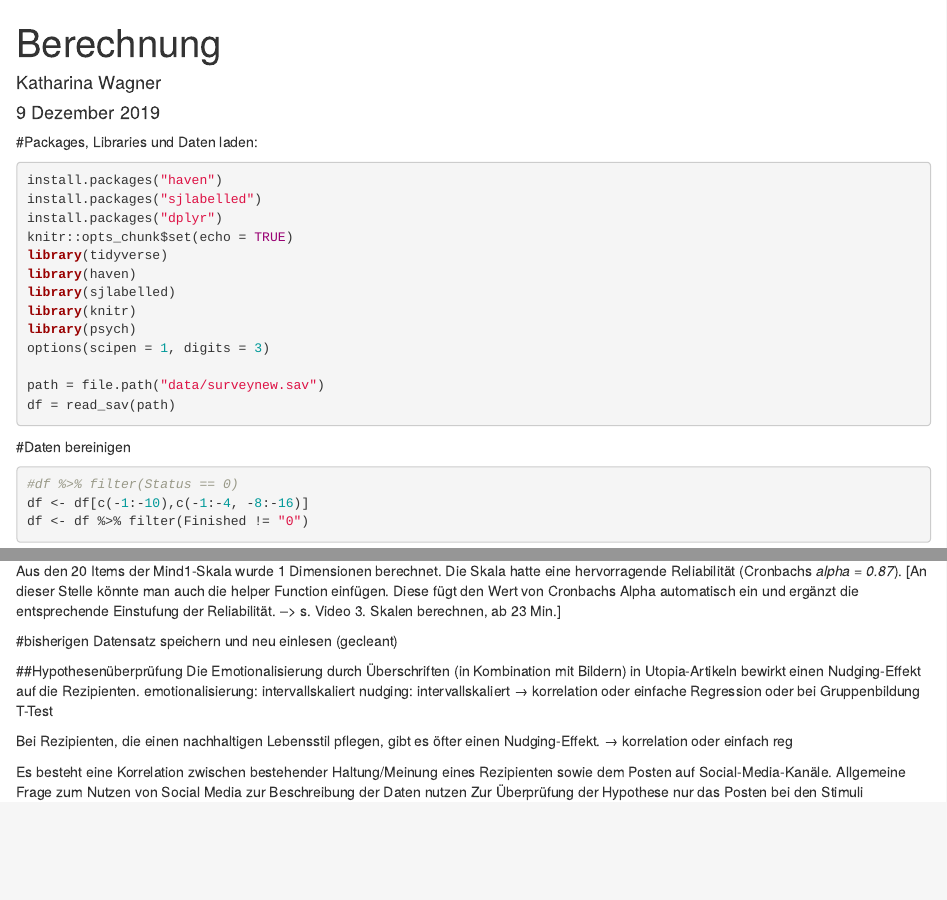
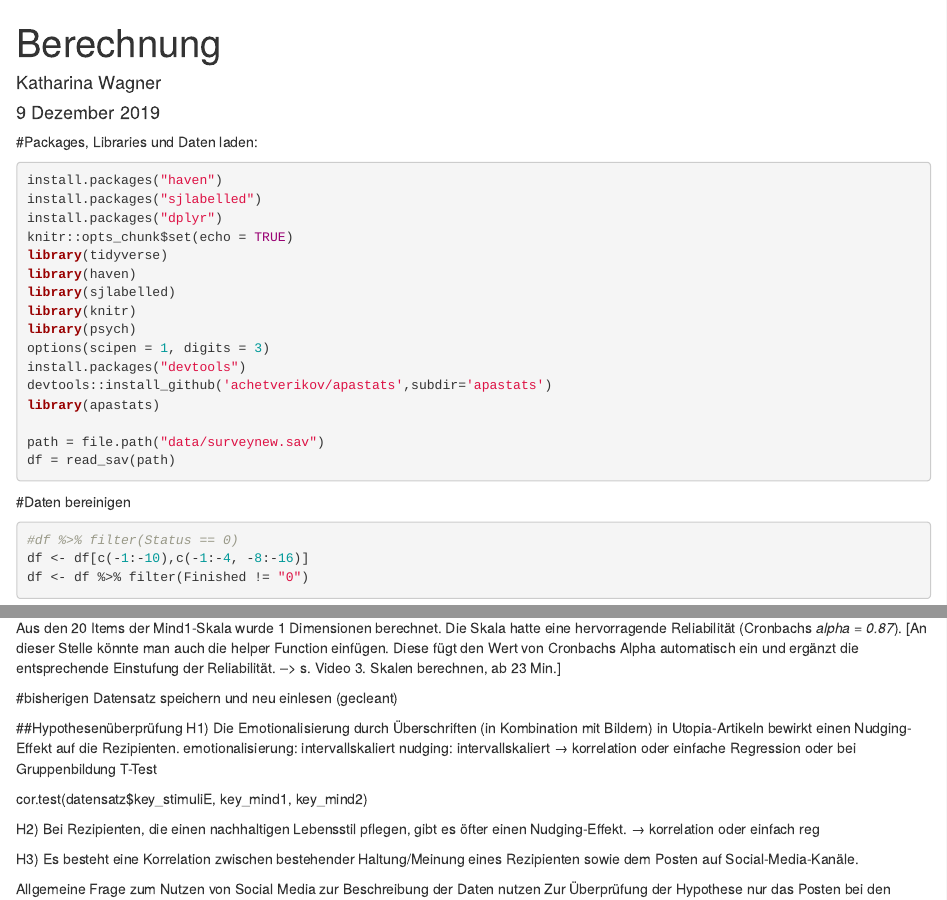
Before and after one commit to kathiwa/UUTA, an R Markdown document (Analyse.Rmd): the page in a window 1100 px wide, from its top, and a second part further down, joined at a grey line. Rendered offline with R 4.5, knitr and Pandoc, with nearby package versions; some code elsewhere in the file could not run offline.

Commit message:
Hypothesen

```diff
--- a/Analyse.Rmd
+++ b/Analyse.Rmd
@@ -22,6 +22,9 @@ library(sjlabelled)
 library(knitr)
 library(psych)
 options(scipen = 1, digits = 3)
+install.packages("devtools")
+devtools::install_github('achetverikov/apastats',subdir='apastats')
+library(apastats)
 
 path = file.path("data/surveynew.sav")
 df = read_sav(path)
@@ -395,12 +398,15 @@ Aus den 20 Items der Mind1-Skala wurde 1 Dimensionen berechnet. Die Skala hatte
 
 
 ##Hypothesenüberprüfung
-Die Emotionalisierung durch Überschriften (in Kombination mit Bildern) in Utopia-Artikeln bewirkt einen Nudging-Effekt auf die Rezipienten.
+H1) Die Emotionalisierung durch Überschriften (in Kombination mit Bildern) in Utopia-Artikeln bewirkt einen Nudging-Effekt auf die Rezipienten.
 emotionalisierung: intervallskaliert
 nudging: intervallskaliert
 → korrelation oder einfache Regression oder bei Gruppenbildung T-Test
 
-Bei Rezipienten, die einen nachhaltigen Lebensstil pflegen, gibt es öfter einen Nudging-Effekt.
+cor.test(datensatz$key_stimuliE, key_mind1, key_mind2)
+
+
+H2) Bei Rezipienten, die einen nachhaltigen Lebensstil pflegen, gibt es öfter einen Nudging-Effekt.
 → korrelation oder einfach reg
 
-Es besteht eine Korrelation zwischen bestehender Haltung/Meinung eines Rezipienten sowie dem Posten auf Social-Media-Kanäle.
+H3) Es besteht eine Korrelation zwischen bestehender Haltung/Meinung eines Rezipienten sowie dem Posten auf Social-Media-Kanäle.
```
Also changed, not shown: Analyse.Rmd (5 more changed lines).
